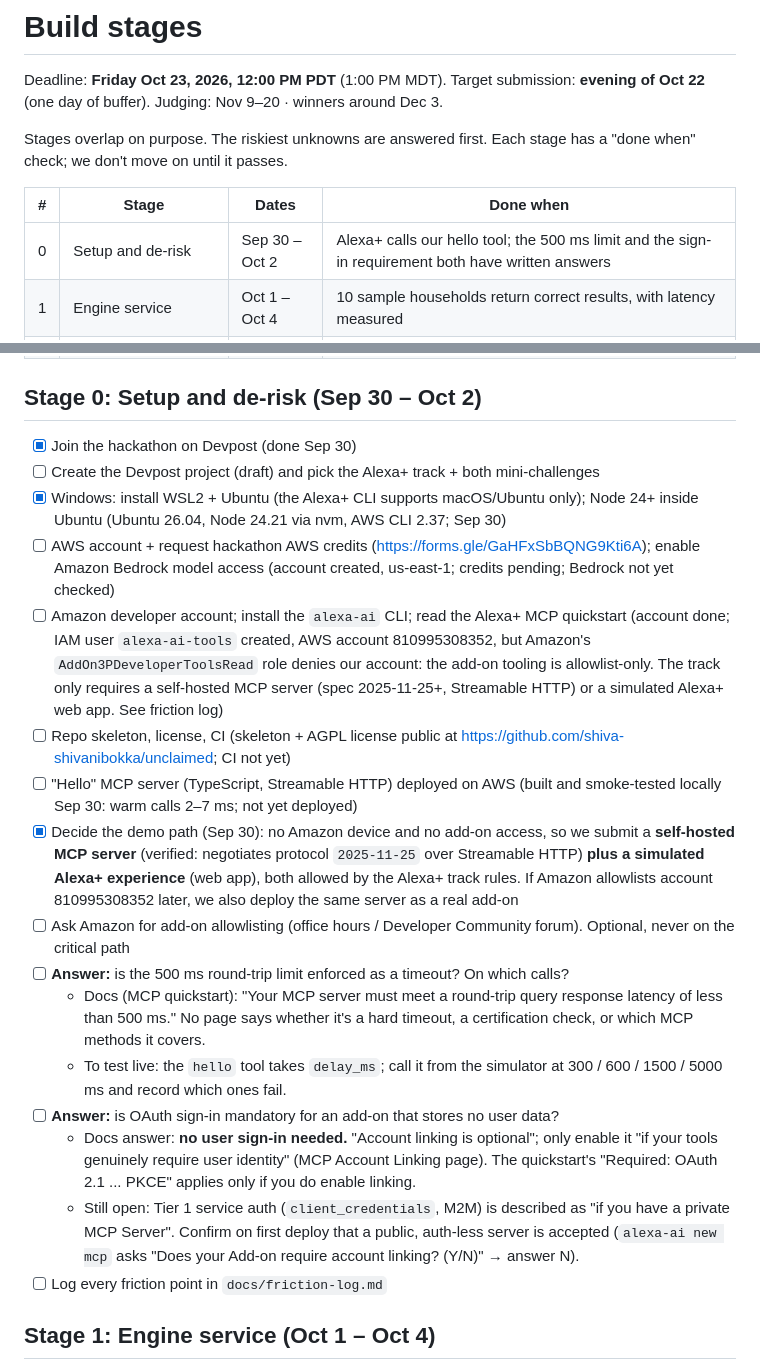
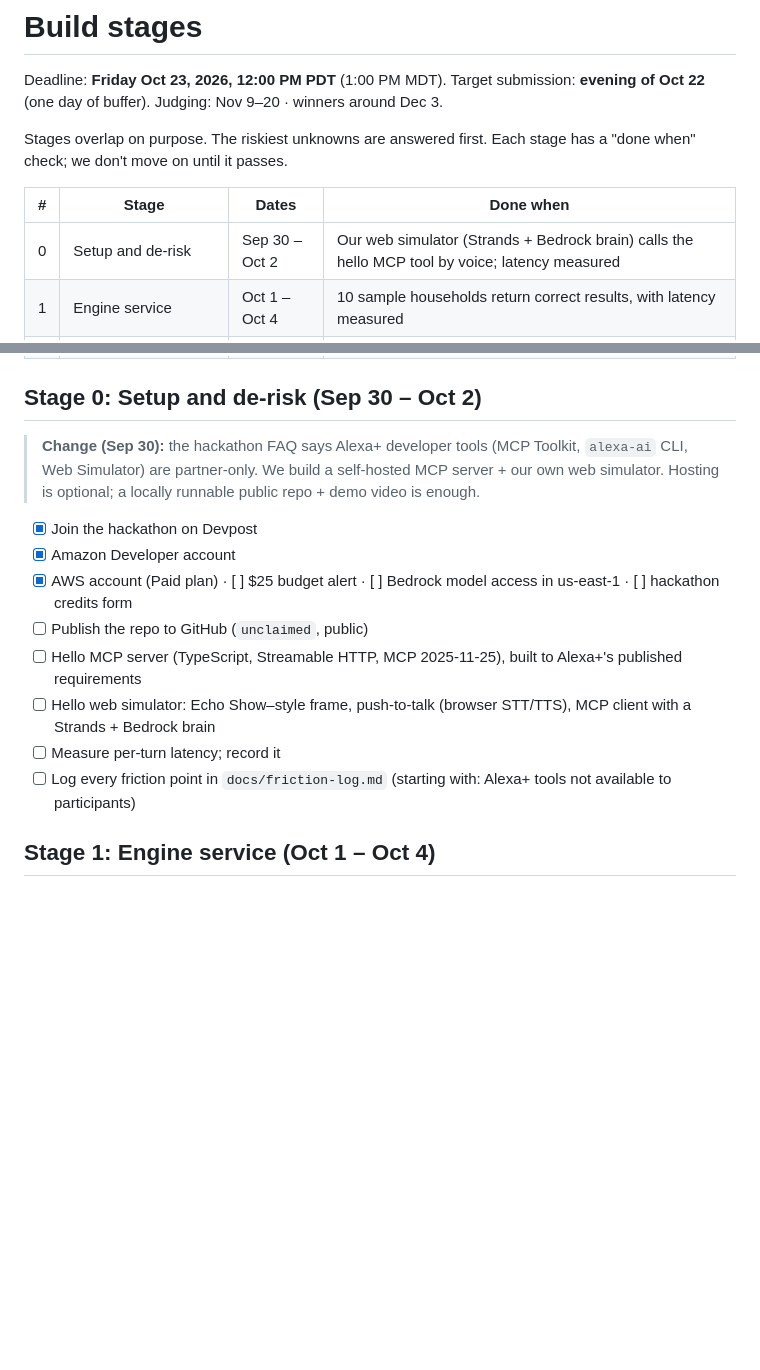
Before and after one commit to shiva-shivanibokka/unclaimed, a Markdown page: docs/stages.md, 2 parts joined by grey strips. Drawn GitHub-style; blank space fills up the shorter version.

Commit message:
Revise Stage 0: Alexa+ tools are partner-only; build our own web simulator
Claude-Session: https://claude.ai/code/session_01KKmXPRfWpqJBmYUDVF33rh

```diff
--- a/docs/stages.md
+++ b/docs/stages.md
@@ -7,7 +7,7 @@ Stages overlap on purpose. The riskiest unknowns are answered first. Each stage
 
 | # | Stage | Dates | Done when |
 |---|---|---|---|
-| 0 | Setup and de-risk | Sep 30 – Oct 2 | Alexa+ calls our hello tool; the 500 ms limit and the sign-in requirement both have written answers |
+| 0 | Setup and de-risk | Sep 30 – Oct 2 | Our web simulator (Strands + Bedrock brain) calls the hello MCP tool by voice; latency measured |
 | 1 | Engine service | Oct 1 – Oct 4 | 10 sample households return correct results, with latency measured |
 | 2 | Dictionary and coverage | Oct 3 – Oct 8 | The coverage test passes: every input sorted into ask / derive / assume / out-of-scope |
 | 3 | Question Engine + eval tiers A and B | Oct 6 – Oct 11 | The first scorecard exists; false "you qualify" = 0 on tier B |
@@ -17,22 +17,15 @@ Stages overlap on purpose. The riskiest unknowns are answered first. Each stage
 | 7 | Demo and submit | Oct 20 – Oct 23 | Submitted on Devpost (Alexa+ track + AWS Builder mini-challenge) |
 
 ## Stage 0: Setup and de-risk (Sep 30 – Oct 2)
-- [x] Join the hackathon on Devpost (done Sep 30)
-- [ ] Create the Devpost project (draft) and pick the Alexa+ track + both mini-challenges
-- [x] Windows: install WSL2 + Ubuntu (the Alexa+ CLI supports macOS/Ubuntu only); Node 24+ inside Ubuntu (Ubuntu 26.04, Node 24.21 via nvm, AWS CLI 2.37; Sep 30)
-- [ ] AWS account + request hackathon AWS credits (https://forms.gle/GaHFxSbBQNG9Kti6A); enable Amazon Bedrock model access (account created, us-east-1; credits pending; Bedrock not yet checked)
-- [ ] Amazon developer account; install the `alexa-ai` CLI; read the Alexa+ MCP quickstart (account done; IAM user `alexa-ai-tools` created, AWS account 810995308352, but Amazon's `AddOn3PDeveloperToolsRead` role denies our account: the add-on tooling is allowlist-only. The track only requires a self-hosted MCP server (spec 2025-11-25+, Streamable HTTP) or a simulated Alexa+ web app. See friction log)
-- [ ] Repo skeleton, license, CI (skeleton + AGPL license public at https://github.com/shiva-shivanibokka/unclaimed; CI not yet)
-- [ ] "Hello" MCP server (TypeScript, Streamable HTTP) deployed on AWS (built and smoke-tested locally Sep 30: warm calls 2–7 ms; not yet deployed)
-- [x] Decide the demo path (Sep 30): no Amazon device and no add-on access, so we submit a **self-hosted MCP server** (verified: negotiates protocol `2025-11-25` over Streamable HTTP) **plus a simulated Alexa+ experience** (web app), both allowed by the Alexa+ track rules. If Amazon allowlists account 810995308352 later, we also deploy the same server as a real add-on
-- [ ] Ask Amazon for add-on allowlisting (office hours / Developer Community forum). Optional, never on the critical path
-- [ ] **Answer:** is the 500 ms round-trip limit enforced as a timeout? On which calls?
-  - Docs (MCP quickstart): "Your MCP server must meet a round-trip query response latency of less than 500 ms." No page says whether it's a hard timeout, a certification check, or which MCP methods it covers.
-  - To test live: the `hello` tool takes `delay_ms`; call it from the simulator at 300 / 600 / 1500 / 5000 ms and record which ones fail.
-- [ ] **Answer:** is OAuth sign-in mandatory for an add-on that stores no user data?
-  - Docs answer: **no user sign-in needed.** "Account linking is optional"; only enable it "if your tools genuinely require user identity" (MCP Account Linking page). The quickstart's "Required: OAuth 2.1 ... PKCE" applies only if you do enable linking.
-  - Still open: Tier 1 service auth (`client_credentials`, M2M) is described as "if you have a private MCP Server". Confirm on first deploy that a public, auth-less server is accepted (`alexa-ai new mcp` asks "Does your Add-on require account linking? (Y/N)" → answer N).
-- [ ] Log every friction point in `docs/friction-log.md`
+> **Change (Sep 30):** the hackathon FAQ says Alexa+ developer tools (MCP Toolkit, `alexa-ai` CLI, Web Simulator) are partner-only. We build a self-hosted MCP server + our own web simulator. Hosting is optional; a locally runnable public repo + demo video is enough.
+- [x] Join the hackathon on Devpost
+- [x] Amazon Developer account
+- [x] AWS account (Paid plan) · [ ] $25 budget alert · [ ] Bedrock model access in us-east-1 · [ ] hackathon credits form
+- [ ] Publish the repo to GitHub (`unclaimed`, public)
+- [ ] Hello MCP server (TypeScript, Streamable HTTP, MCP 2025-11-25), built to Alexa+'s published requirements
+- [ ] Hello web simulator: Echo Show–style frame, push-to-talk (browser STT/TTS), MCP client with a Strands + Bedrock brain
+- [ ] Measure per-turn latency; record it
+- [ ] Log every friction point in `docs/friction-log.md` (starting with: Alexa+ tools not available to participants)
 
 ## Stage 1: Engine service (Oct 1 – Oct 4)
 - [ ] FastAPI service wrapping PolicyEngine-US (pinned version); warm on startup
```
Also changed, not shown: docs/friction-log.md (+1 -0 lines).
